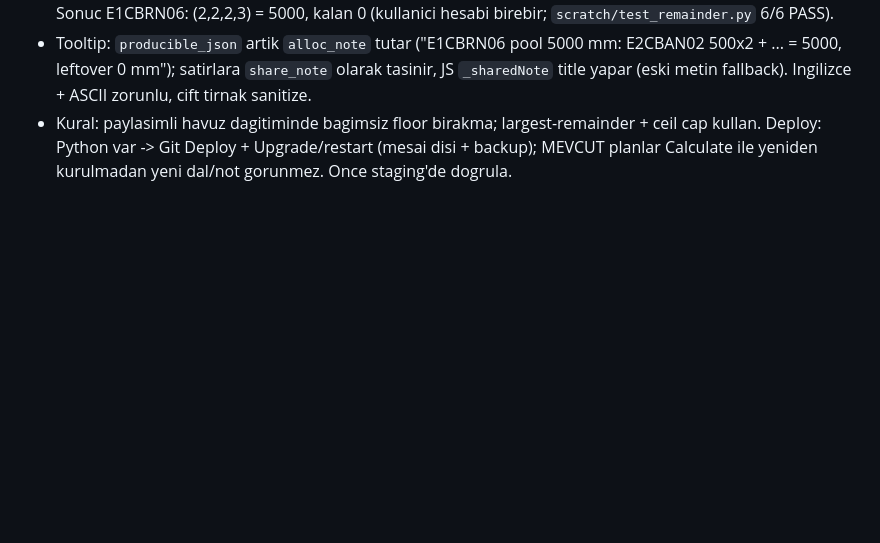
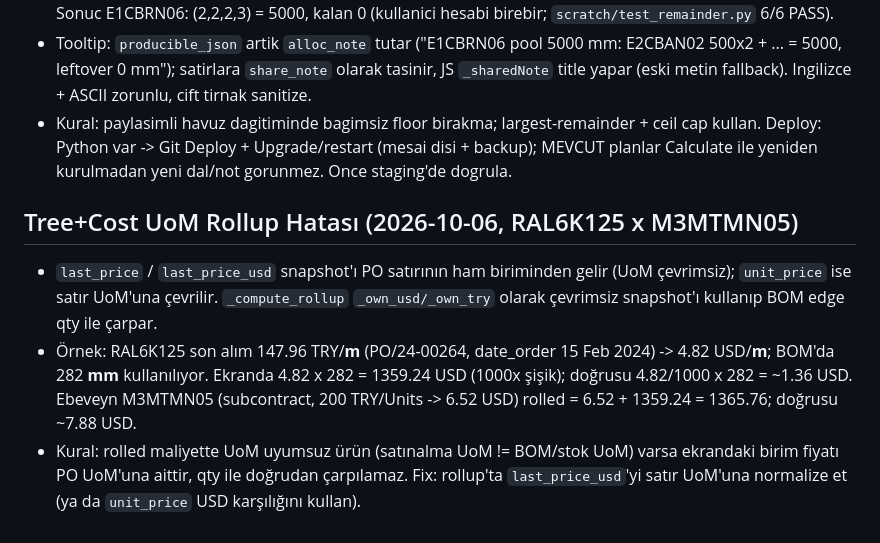
Before and after one commit to ecanidemir/matia, a Markdown page: docs/discovery.md, the part around the change. Rendered like a GitHub page; blank space fills up the shorter version.

Commit message:
docs: Tree+Cost UoM rollup finding (RAL6K125 x M3MTMN05)

```diff
--- a/docs/discovery.md
+++ b/docs/discovery.md
@@ -271,3 +271,9 @@
 - Cozum: largest-remainder dagitimi (display-only, satinalma aynen). Her cocuk icin taban floor dallarindan sonra kalan, en yuksek kesirli kota + sigan kullanim sirasina +1 dagitilir; dal ceil(kota)'yi gecemez (kimse adil payindan fazlasini almaz). Cocuklar ters-topo sirada birer kez islenir, sonra ebeveyn havuzlari tazelenir. Sonuc E1CBRN06: (2,2,2,3) = 5000, kalan 0 (kullanici hesabi birebir; `scratch/test_remainder.py` 6/6 PASS).
 - Tooltip: `producible_json` artik `alloc_note` tutar ("E1CBRN06 pool 5000 mm: E2CBAN02 500x2 + ... = 5000, leftover 0 mm"); satirlara `share_note` olarak tasinir, JS `_sharedNote` title yapar (eski metin fallback). Ingilizce + ASCII zorunlu, cift tirnak sanitize.
 - Kural: paylasimli havuz dagitiminde bagimsiz floor birakma; largest-remainder + ceil cap kullan. Deploy: Python var -> Git Deploy + Upgrade/restart (mesai disi + backup); MEVCUT planlar Calculate ile yeniden kurulmadan yeni dal/not gorunmez. Once staging'de dogrula.
+
+## Tree+Cost UoM Rollup Hatası (2026-10-06, RAL6K125 x M3MTMN05)
+
+- `last_price` / `last_price_usd` snapshot'ı PO satırının ham biriminden gelir (UoM çevrimsiz); `unit_price` ise satır UoM'una çevrilir. `_compute_rollup` `_own_usd/_own_try` olarak çevrimsiz snapshot'ı kullanıp BOM edge qty ile çarpar.
+- Örnek: RAL6K125 son alım 147.96 TRY/**m** (PO/24-00264, date_order 15 Feb 2024) -> 4.82 USD/**m**; BOM'da 282 **mm** kullanılıyor. Ekranda 4.82 x 282 = 1359.24 USD (1000x şişik); doğrusu 4.82/1000 x 282 = ~1.36 USD. Ebeveyn M3MTMN05 (subcontract, 200 TRY/Units -> 6.52 USD) rolled = 6.52 + 1359.24 = 1365.76; doğrusu ~7.88 USD.
+- Kural: rolled maliyette UoM uyumsuz ürün (satınalma UoM != BOM/stok UoM) varsa ekrandaki birim fiyatı PO UoM'una aittir, qty ile doğrudan çarpılamaz. Fix: rollup'ta `last_price_usd`'yi satır UoM'una normalize et (ya da `unit_price` USD karşılığını kullan).
```
